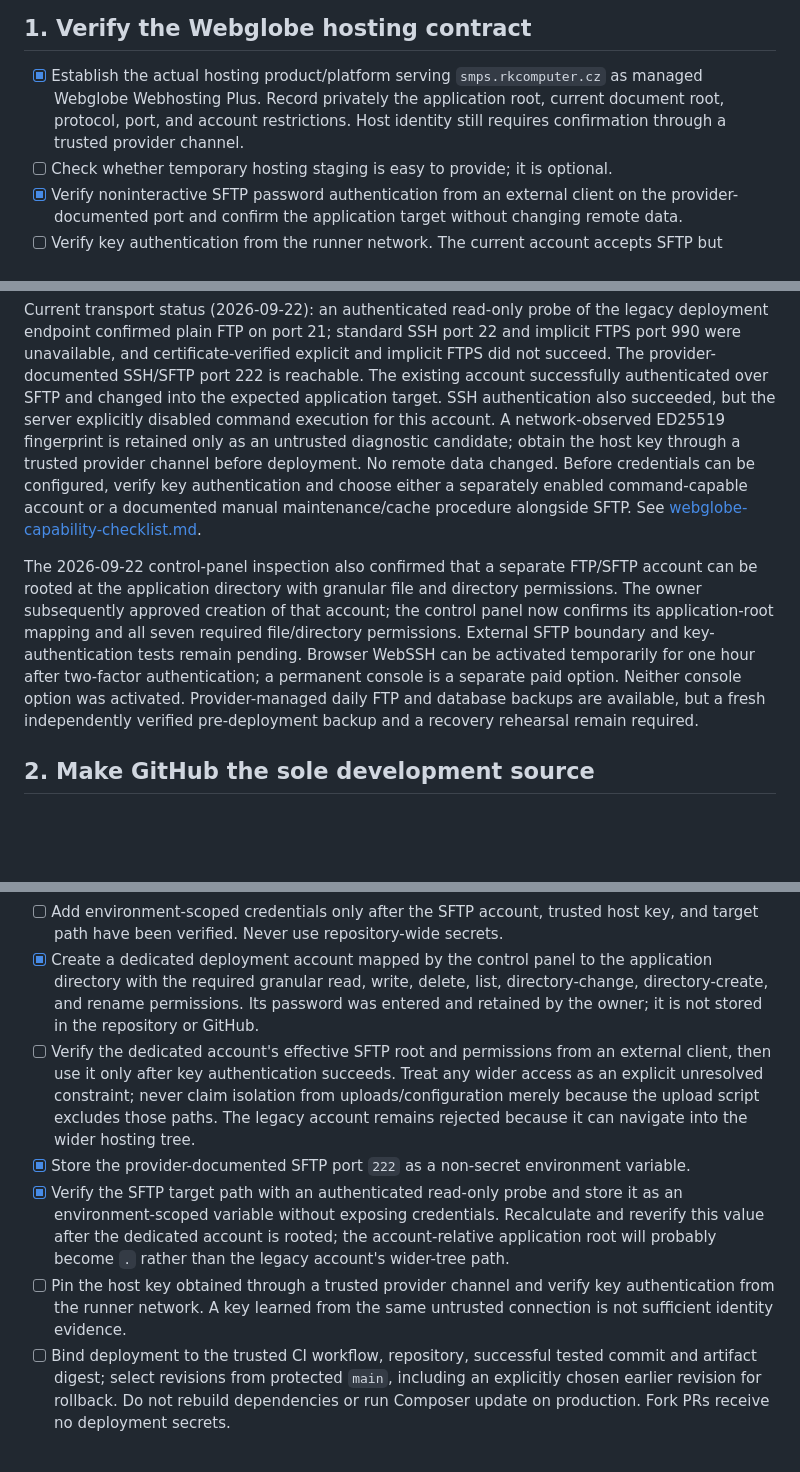
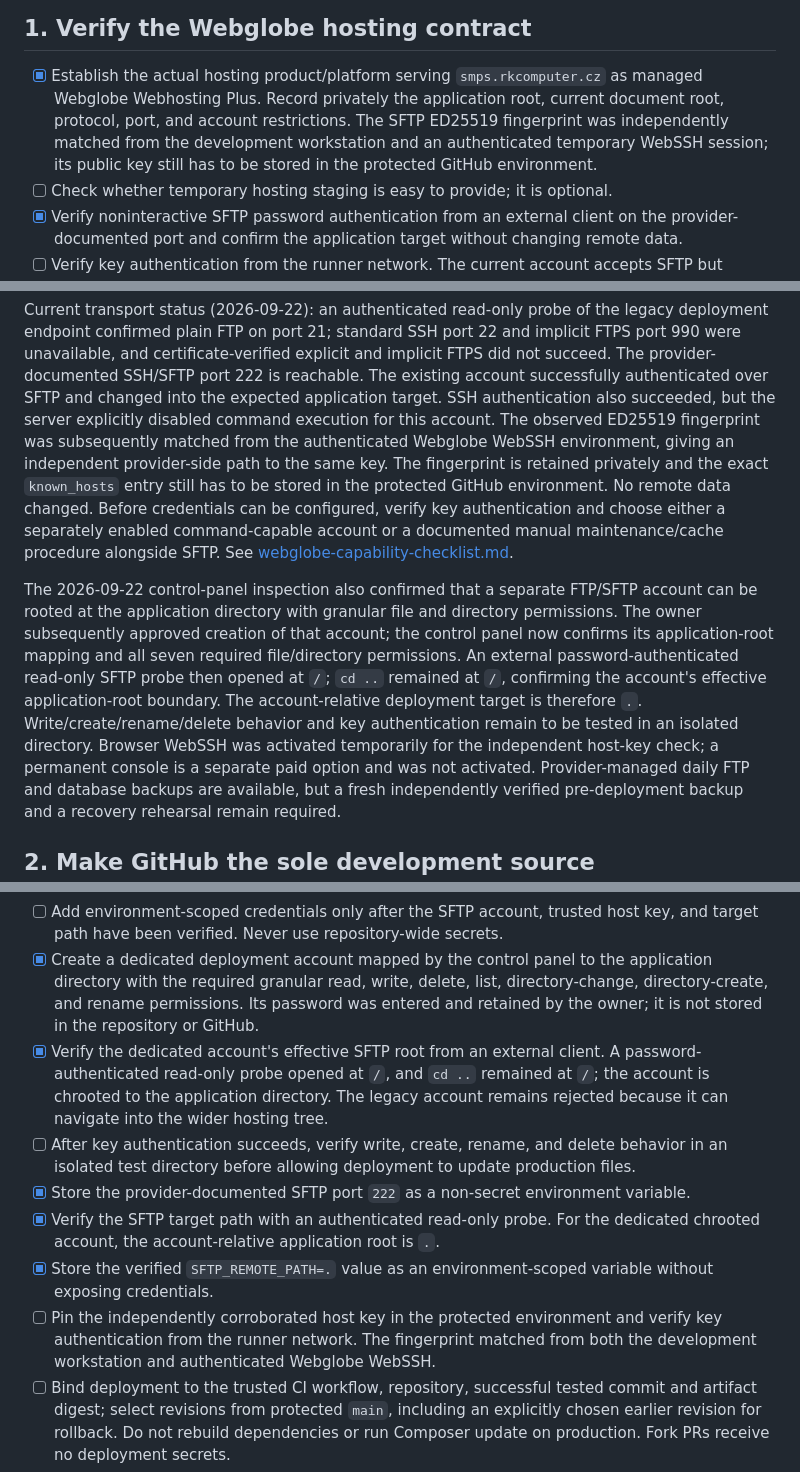
Before and after one commit to vrapa/smps, a Markdown page: docs/completion-plan.md, 3 parts joined by grey strips. GitHub-like rendering; blank space fills up the shorter version.

Commit message:
docs: record restricted SFTP boundary (#26)
Co-authored-by: Radovan Kraus <28861508+vrapa@users.noreply.github.com>

```diff
--- a/docs/completion-plan.md
+++ b/docs/completion-plan.md
@@ -100,8 +100,10 @@ storage; public progress notes contain only sanitized results.
 
 - [x] Establish the actual hosting product/platform serving `smps.rkcomputer.cz`
   as managed Webglobe Webhosting Plus. Record privately the application root,
-  current document root, protocol, port, and account restrictions. Host identity
-  still requires confirmation through a trusted provider channel.
+  current document root, protocol, port, and account restrictions. The SFTP
+  ED25519 fingerprint was independently matched from the development workstation
+  and an authenticated temporary WebSSH session; its public key still has to be
+  stored in the protected GitHub environment.
 - [ ] Check whether temporary hosting staging is easy to provide; it is optional.
 - [x] Verify noninteractive SFTP password authentication from an external client
   on the provider-documented port and confirm the application target without
@@ -161,10 +163,12 @@ and implicit FTPS port 990 were unavailable, and certificate-verified explicit
 and implicit FTPS did not succeed. The provider-documented SSH/SFTP port 222 is
 reachable. The existing account successfully authenticated over SFTP and changed
 into the expected application target. SSH authentication also succeeded, but the
-server explicitly disabled command execution for this account. A network-observed
-ED25519 fingerprint is retained only as an untrusted diagnostic candidate; obtain
-the host key through a trusted provider channel before deployment. No remote data
-changed. Before credentials can be configured, verify key authentication and
+server explicitly disabled command execution for this account. The observed
+ED25519 fingerprint was subsequently matched from the authenticated Webglobe
+WebSSH environment, giving an independent provider-side path to the same key.
+The fingerprint is retained privately and the exact `known_hosts` entry still
+has to be stored in the protected GitHub environment. No remote data changed.
+Before credentials can be configured, verify key authentication and
 choose either a separately enabled command-capable account or a documented manual
 maintenance/cache procedure alongside SFTP. See
 [webglobe-capability-checklist.md](webglobe-capability-checklist.md).
@@ -173,10 +177,13 @@ The 2026-09-22 control-panel inspection also confirmed that a separate FTP/SFTP
 account can be rooted at the application directory with granular file and
 directory permissions. The owner subsequently approved creation of that account;
 the control panel now confirms its application-root mapping and all seven required
-file/directory permissions. External SFTP boundary and key-authentication tests
-remain pending. Browser WebSSH can be activated temporarily for one hour
-after two-factor authentication; a permanent console is a separate paid option.
-Neither console option was activated. Provider-managed
+file/directory permissions. An external password-authenticated read-only SFTP
+probe then opened at `/`; `cd ..` remained at `/`, confirming the account's
+effective application-root boundary. The account-relative deployment target is
+therefore `.`. Write/create/rename/delete behavior and key authentication remain
+to be tested in an isolated directory. Browser WebSSH was activated temporarily
+for the independent host-key check; a permanent console is a separate paid
+option and was not activated. Provider-managed
 daily FTP and database backups are available, but a fresh independently verified
 pre-deployment backup and a recovery rehearsal remain required.
 
@@ -330,22 +337,22 @@ passed.
   application directory with the required granular read, write, delete, list,
   directory-change, directory-create, and rename permissions. Its password was
   entered and retained by the owner; it is not stored in the repository or GitHub.
-- [ ] Verify the dedicated account's effective SFTP root and permissions from an
-  external client, then use it only after key authentication succeeds. Treat any
-  wider access as an explicit unresolved constraint; never claim isolation from
-  uploads/configuration merely because the upload script excludes those paths.
-  The legacy account remains rejected because it can navigate into the wider
-  hosting tree.
+- [x] Verify the dedicated account's effective SFTP root from an external client.
+  A password-authenticated read-only probe opened at `/`, and `cd ..` remained at
+  `/`; the account is chrooted to the application directory. The legacy account
+  remains rejected because it can navigate into the wider hosting tree.
+- [ ] After key authentication succeeds, verify write, create, rename, and delete
+  behavior in an isolated test directory before allowing deployment to update
+  production files.
 - [x] Store the provider-documented SFTP port `222` as a non-secret environment
   variable.
-- [x] Verify the SFTP target path with an authenticated read-only probe and store
-  it as an environment-scoped variable without exposing credentials.
-  Recalculate and reverify this value after the dedicated account is rooted; the
-  account-relative application root will probably become `.` rather than the
-  legacy account's wider-tree path.
-- [ ] Pin the host key obtained through a trusted provider channel and verify key
-  authentication from the runner network. A key learned from the same untrusted
-  connection is not sufficient identity evidence.
+- [x] Verify the SFTP target path with an authenticated read-only probe. For the
+  dedicated chrooted account, the account-relative application root is `.`.
+- [x] Store the verified `SFTP_REMOTE_PATH=.` value as an environment-scoped
+  variable without exposing credentials.
+- [ ] Pin the independently corroborated host key in the protected environment
+  and verify key authentication from the runner network. The fingerprint matched
+  from both the development workstation and authenticated Webglobe WebSSH.
 - [ ] Bind deployment to the trusted CI workflow, repository, successful tested
   commit and artifact digest; select revisions from protected `main`, including
   an explicitly chosen earlier revision for rollback. Do not rebuild dependencies
```
Also changed, not shown: other parts of docs/completion-plan.md (+1 -1 lines), docs/deployment.md (+19 -13 lines), docs/webglobe-capability-checklist.md (+21 -15 lines).
